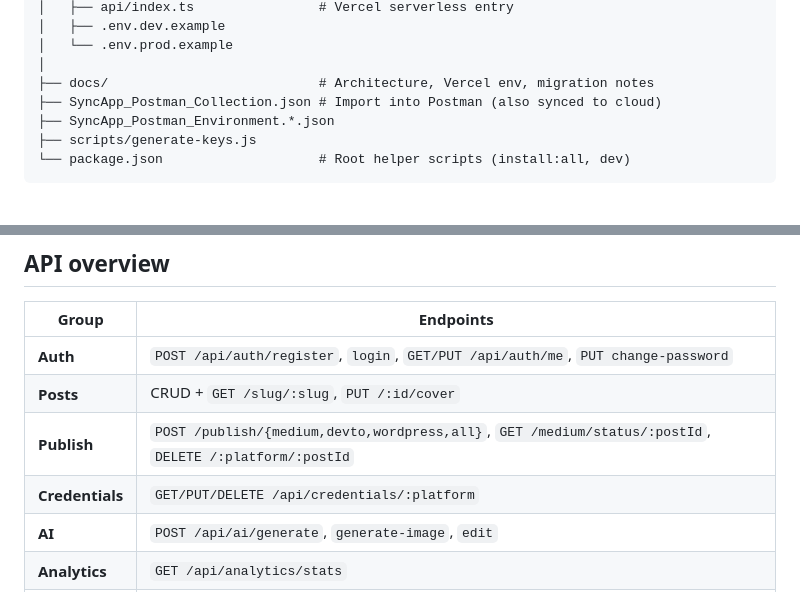
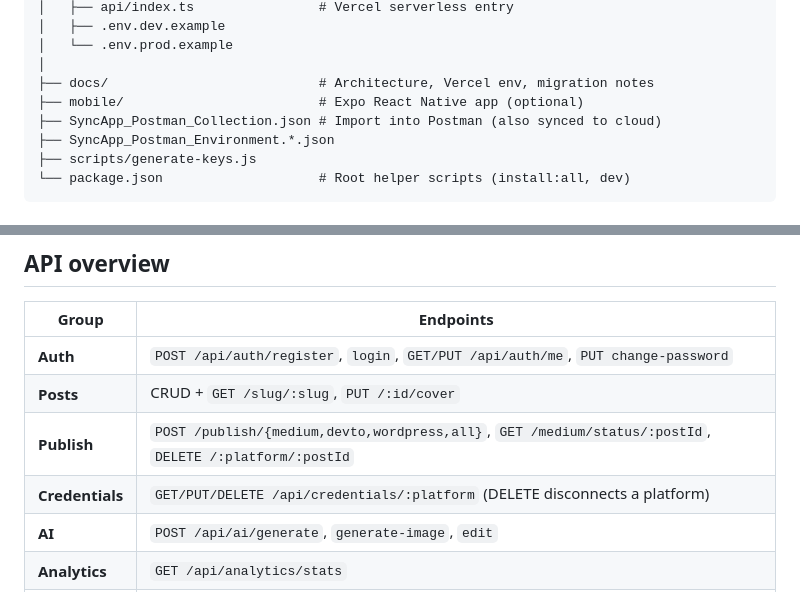
Before and after one commit to FarukhSaifi/SyncApp, a Markdown page: README.md, 2 parts joined by grey strips. Drawn GitHub-style.

```diff
--- a/README.md
+++ b/README.md
@@ -64,6 +65,7 @@ SyncApp/
 │   └── .env.prod.example
 │
 ├── docs/                           # Architecture, Vercel env, migration notes
+├── mobile/                         # Expo React Native app (optional)
 ├── SyncApp_Postman_Collection.json # Import into Postman (also synced to cloud)
 ├── SyncApp_Postman_Environment.*.json
 ├── scripts/generate-keys.js
@@ -163,7 +179,7 @@ Dashboard → Analytics: total posts, publish rate, per-platform counts, 30-day
 | **Auth** | `POST /api/auth/register`, `login`, `GET/PUT /api/auth/me`, `PUT change-password` |
 | **Posts** | CRUD + `GET /slug/:slug`, `PUT /:id/cover` |
 | **Publish** | `POST /publish/{medium,devto,wordpress,all}`, `GET /medium/status/:postId`, `DELETE /:platform/:postId` |
-| **Credentials** | `GET/PUT/DELETE /api/credentials/:platform` |
+| **Credentials** | `GET/PUT/DELETE /api/credentials/:platform` (DELETE disconnects a platform) |
 | **AI** | `POST /api/ai/generate`, `generate-image`, `edit` |
 | **Analytics** | `GET /api/analytics/stats` |
 | **Upload** | `POST /api/upload` (multipart image → GCS) |
```
Also changed, not shown: other parts of README.md (+41 -16 lines).
